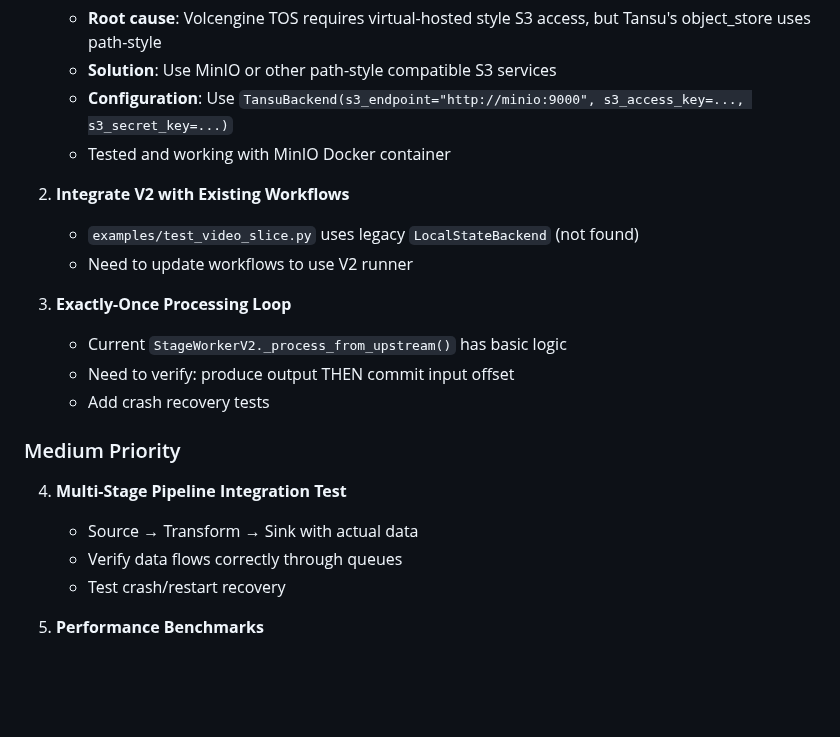
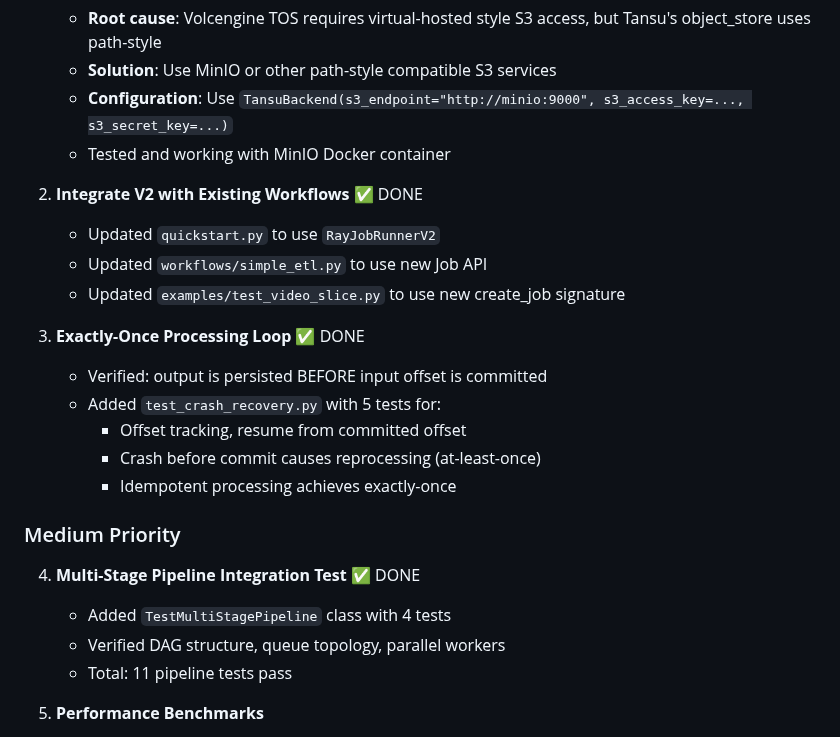
Before and after one commit to nurion-ai/nurion, a Markdown page: solstice/design-docs/checkpoint-and-recovery.md, the part around the change. Rendered like a GitHub page; blank space fills up the shorter version.

Commit message:
docs: Update remaining work status in design doc
Mark completed:
- Tansu S3 Backend (MinIO support)
- Integrate V2 with workflows
- Exactly-Once processing verification
- Multi-stage pipeline integration tests

```diff
--- a/solstice/design-docs/checkpoint-and-recovery.md
+++ b/solstice/design-docs/checkpoint-and-recovery.md
@@ -926,21 +926,24 @@ f5ec91b Add queue backend infrastructure for stream-based architecture
    - **Configuration**: Use `TansuBackend(s3_endpoint="http://minio:9000", s3_access_key=..., s3_secret_key=...)`
    - Tested and working with MinIO Docker container
 
-2. **Integrate V2 with Existing Workflows**
-   - `examples/test_video_slice.py` uses legacy `LocalStateBackend` (not found)
-   - Need to update workflows to use V2 runner
+2. **Integrate V2 with Existing Workflows** ✅ DONE
+   - Updated `quickstart.py` to use `RayJobRunnerV2`
+   - Updated `workflows/simple_etl.py` to use new Job API
+   - Updated `examples/test_video_slice.py` to use new create_job signature
 
-3. **Exactly-Once Processing Loop**
-   - Current `StageWorkerV2._process_from_upstream()` has basic logic
-   - Need to verify: produce output THEN commit input offset
-   - Add crash recovery tests
+3. **Exactly-Once Processing Loop** ✅ DONE
+   - Verified: output is persisted BEFORE input offset is committed
+   - Added `test_crash_recovery.py` with 5 tests for:
+     - Offset tracking, resume from committed offset
+     - Crash before commit causes reprocessing (at-least-once)
+     - Idempotent processing achieves exactly-once
 
 ### Medium Priority
 
-4. **Multi-Stage Pipeline Integration Test**
-   - Source → Transform → Sink with actual data
-   - Verify data flows correctly through queues
-   - Test crash/restart recovery
+4. **Multi-Stage Pipeline Integration Test** ✅ DONE
+   - Added `TestMultiStagePipeline` class with 4 tests
+   - Verified DAG structure, queue topology, parallel workers
+   - Total: 11 pipeline tests pass
 
 5. **Performance Benchmarks**
    - Target: 10K msg/s throughput
```
